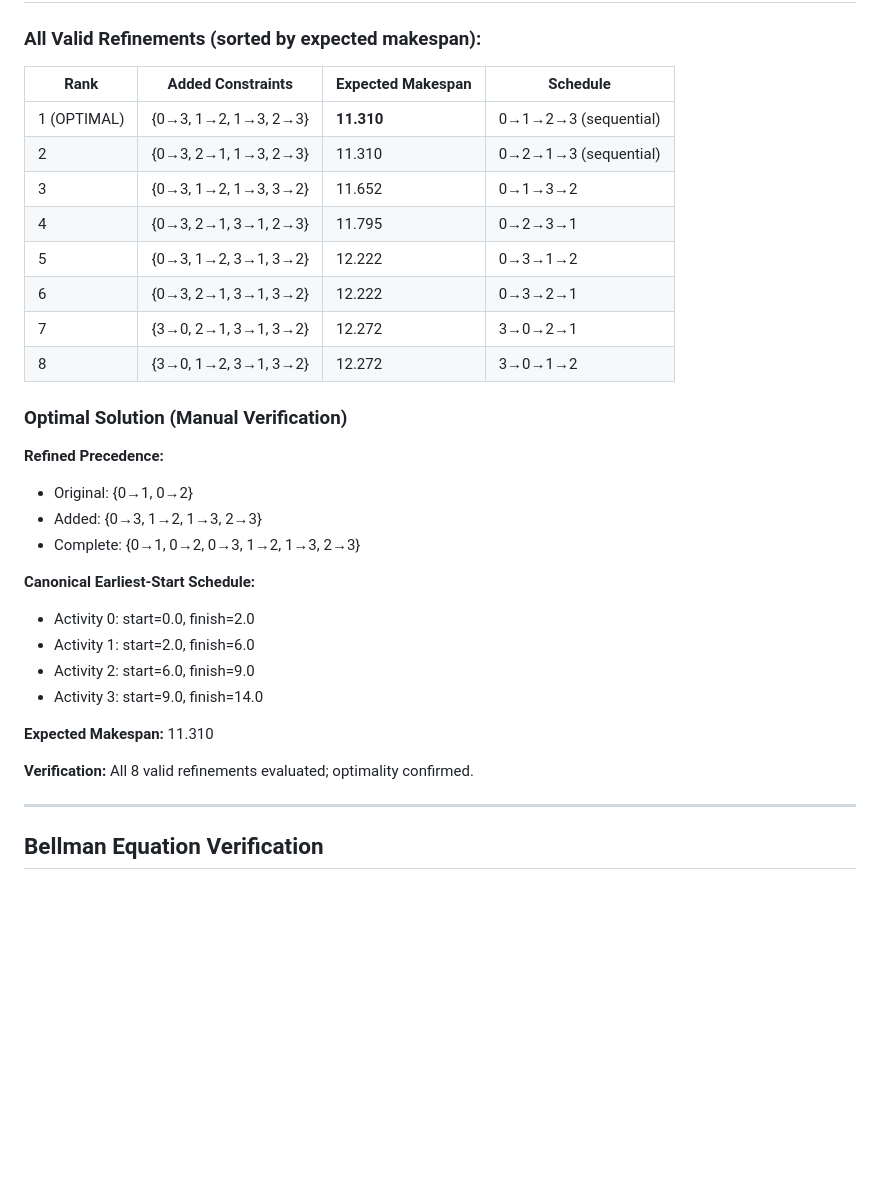
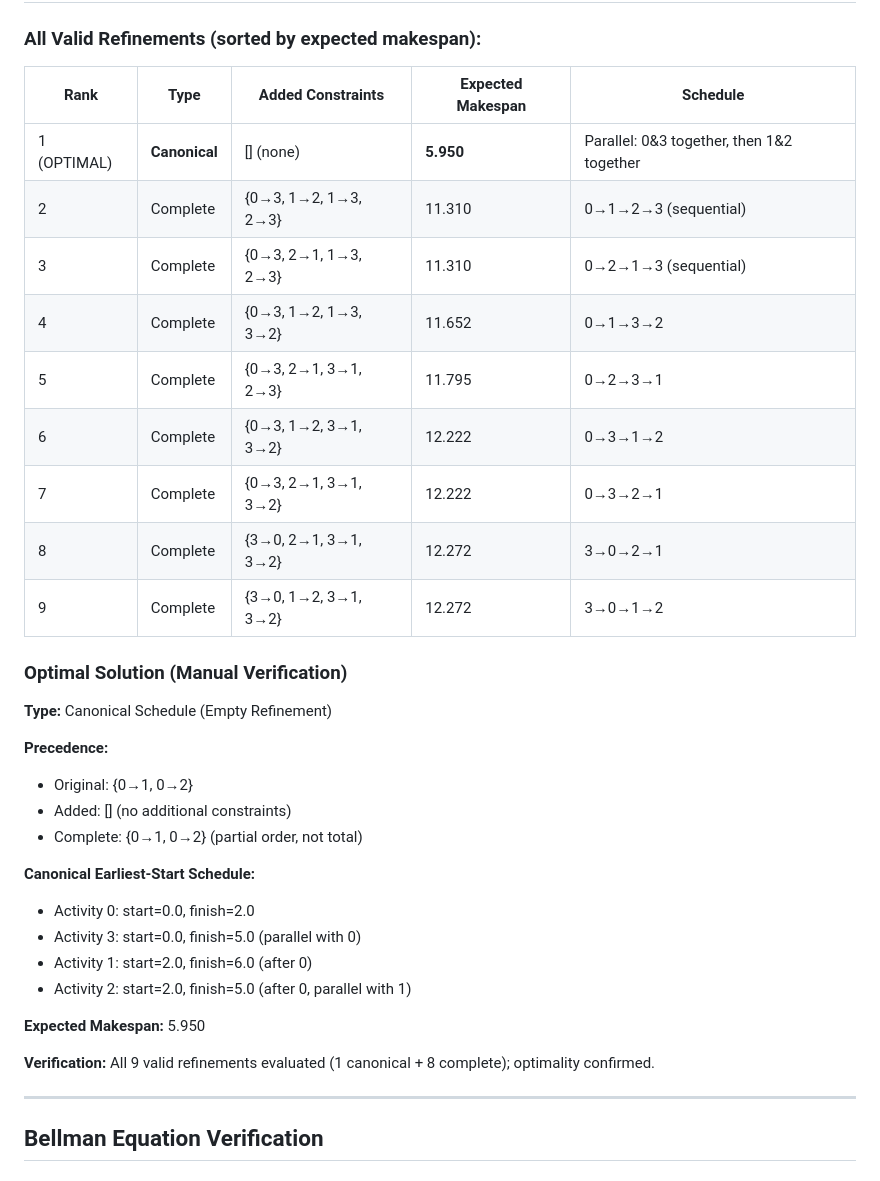
Before and after one commit to ArikSenderovich1983/KORef, a Markdown page: VERIFICATION_SUMMARY.md, the part around one of its changes. GitHub-like rendering; blank space fills up the shorter version.

```diff
--- a/VERIFICATION_SUMMARY.md
+++ b/VERIFICATION_SUMMARY.md
@@ -21,33 +21,36 @@
 
 ### All Valid Refinements (sorted by expected makespan):
 
-| Rank | Added Constraints | Expected Makespan | Schedule |
-|------|------------------|-------------------|----------|
-| 1 (OPTIMAL) | {0→3, 1→2, 1→3, 2→3} | **11.310** | 0→1→2→3 (sequential) |
-| 2 | {0→3, 2→1, 1→3, 2→3} | 11.310 | 0→2→1→3 (sequential) |
-| 3 | {0→3, 1→2, 1→3, 3→2} | 11.652 | 0→1→3→2 |
-| 4 | {0→3, 2→1, 3→1, 2→3} | 11.795 | 0→2→3→1 |
-| 5 | {0→3, 1→2, 3→1, 3→2} | 12.222 | 0→3→1→2 |
-| 6 | {0→3, 2→1, 3→1, 3→2} | 12.222 | 0→3→2→1 |
-| 7 | {3→0, 2→1, 3→1, 3→2} | 12.272 | 3→0→2→1 |
-| 8 | {3→0, 1→2, 3→1, 3→2} | 12.272 | 3→0→1→2 |
+| Rank | Type | Added Constraints | Expected Makespan | Schedule |
+|------|------|------------------|-------------------|----------|
+| 1 (OPTIMAL) | **Canonical** | [] (none) | **5.950** | Parallel: 0&3 together, then 1&2 together |
+| 2 | Complete | {0→3, 1→2, 1→3, 2→3} | 11.310 | 0→1→2→3 (sequential) |
+| 3 | Complete | {0→3, 2→1, 1→3, 2→3} | 11.310 | 0→2→1→3 (sequential) |
+| 4 | Complete | {0→3, 1→2, 1→3, 3→2} | 11.652 | 0→1→3→2 |
+| 5 | Complete | {0→3, 2→1, 3→1, 2→3} | 11.795 | 0→2→3→1 |
+| 6 | Complete | {0→3, 1→2, 3→1, 3→2} | 12.222 | 0→3→1→2 |
+| 7 | Complete | {0→3, 2→1, 3→1, 3→2} | 12.222 | 0→3→2→1 |
+| 8 | Complete | {3→0, 2→1, 3→1, 3→2} | 12.272 | 3→0→2→1 |
+| 9 | Complete | {3→0, 1→2, 3→1, 3→2} | 12.272 | 3→0→1→2 |
 
 ### Optimal Solution (Manual Verification)
 
-**Refined Precedence:**
+**Type:** Canonical Schedule (Empty Refinement)
+
+**Precedence:**
 - Original: {0→1, 0→2}
-- Added: {0→3, 1→2, 1→3, 2→3}
-- Complete: {0→1, 0→2, 0→3, 1→2, 1→3, 2→3}
+- Added: [] (no additional constraints)
+- Complete: {0→1, 0→2} (partial order, not total)
 
 **Canonical Earliest-Start Schedule:**
 - Activity 0: start=0.0, finish=2.0
-- Activity 1: start=2.0, finish=6.0
-- Activity 2: start=6.0, finish=9.0
-- Activity 3: start=9.0, finish=14.0
+- Activity 3: start=0.0, finish=5.0 (parallel with 0)
+- Activity 1: start=2.0, finish=6.0 (after 0)
+- Activity 2: start=2.0, finish=5.0 (after 0, parallel with 1)
 
-**Expected Makespan:** 11.310
+**Expected Makespan:** 5.950
 
-**Verification:** All 8 valid refinements evaluated; optimality confirmed.
+**Verification:** All 9 valid refinements evaluated (1 canonical + 8 complete); optimality confirmed.
 
 ---
 
```
Also changed, not shown: other parts of VERIFICATION_SUMMARY.md (+27 -23 lines), DETAILED_COMPUTATION_mixed_4.md (+19 -12 lines), PEN_AND_PAPER_VERIFICATION.md (+55 -13 lines).
